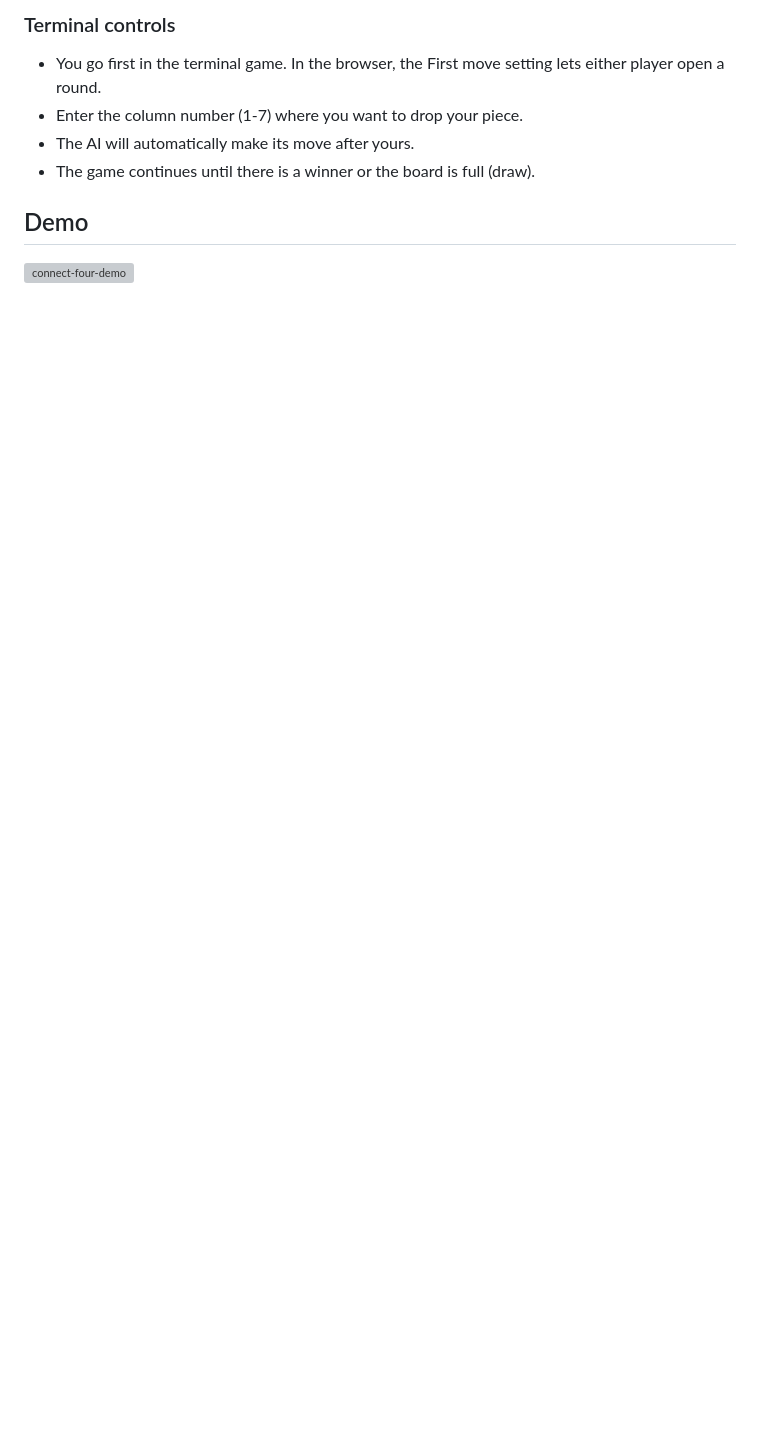
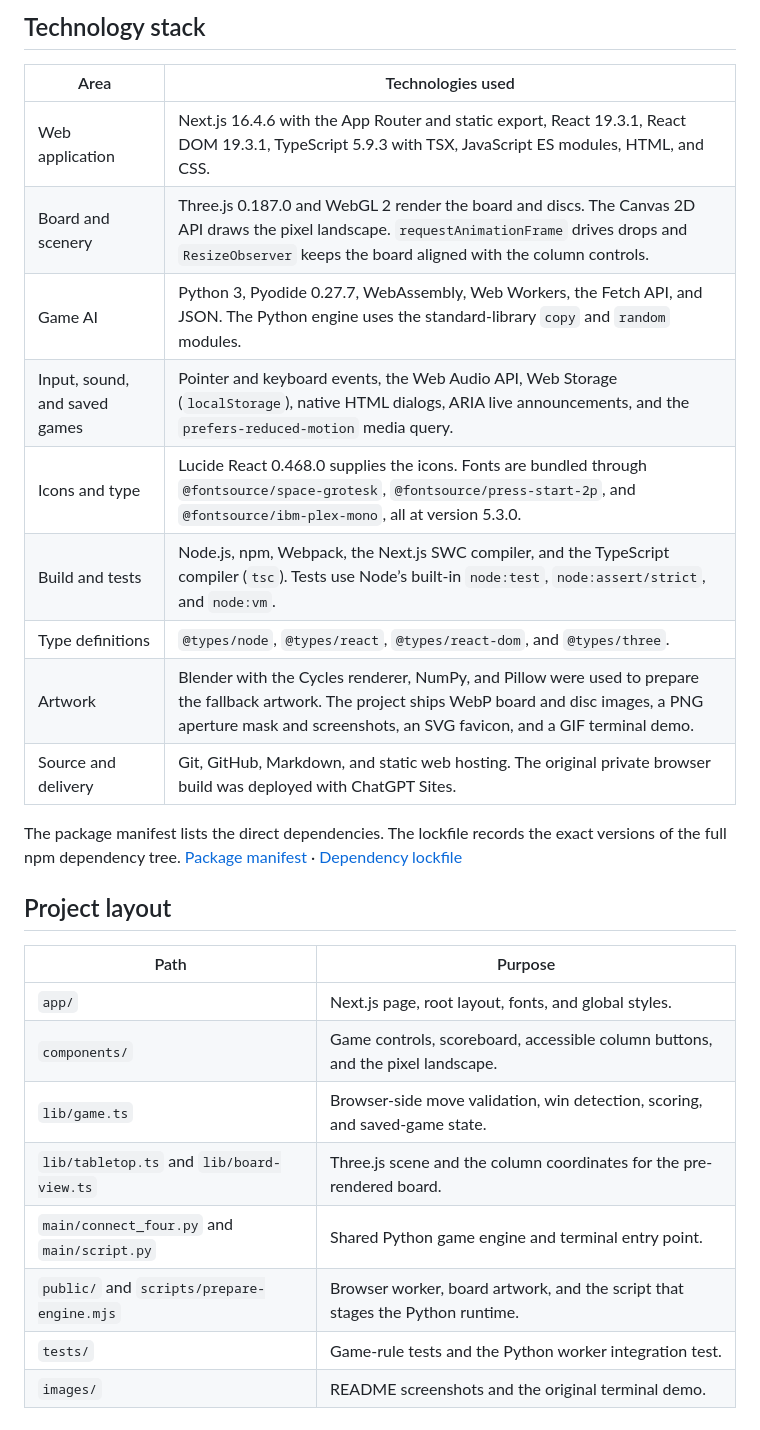
Before and after one commit to MasonBoom/AI-connect-four, a Markdown page: README.md, the part around one of its changes. Drawn GitHub-style; blank space fills up the shorter version; grey boxes are pictures that could not be loaded.

```diff
--- a/README.md
+++ b/README.md
@@ -40,11 +81,29 @@ python main/script.py
 
-### Terminal controls
+## Technology stack
 
-- You go first in the terminal game. In the browser, the First move setting lets either player open a round.
-- Enter the column number (1-7) where you want to drop your piece.
-- The AI will automatically make its move after yours.
-- The game continues until there is a winner or the board is full (draw).
+| Area | Technologies used |
+| --- | --- |
+| Web application | Next.js 16.4.6 with the App Router and static export, React 19.3.1, React DOM 19.3.1, TypeScript 5.9.3 with TSX, JavaScript ES modules, HTML, and CSS. |
+| Board and scenery | Three.js 0.187.0 and WebGL 2 render the board and discs. The Canvas 2D API draws the pixel landscape. `requestAnimationFrame` drives drops and `ResizeObserver` keeps the board aligned with the column controls. |
+| Game AI | Python 3, Pyodide 0.27.7, WebAssembly, Web Workers, the Fetch API, and JSON. The Python engine uses the standard-library `copy` and `random` modules. |
+| Input, sound, and saved games | Pointer and keyboard events, the Web Audio API, Web Storage (`localStorage`), native HTML dialogs, ARIA live announcements, and the `prefers-reduced-motion` media query. |
+| Icons and type | Lucide React 0.468.0 supplies the icons. Fonts are bundled through `@fontsource/space-grotesk`, `@fontsource/press-start-2p`, and `@fontsource/ibm-plex-mono`, all at version 5.3.0. |
+| Build and tests | Node.js, npm, Webpack, the Next.js SWC compiler, and the TypeScript compiler (`tsc`). Tests use Node’s built-in `node:test`, `node:assert/strict`, and `node:vm`. |
+| Type definitions | `@types/node`, `@types/react`, `@types/react-dom`, and `@types/three`. |
+| Artwork | Blender with the Cycles renderer, NumPy, and Pillow were used to prepare the fallback artwork. The project ships WebP board and disc images, a PNG aperture mask and screenshots, an SVG favicon, and a GIF terminal demo. |
+| Source and delivery | Git, GitHub, Markdown, and static web hosting. The original private browser build was deployed with ChatGPT Sites. |
 
-## Demo
+The package manifest lists the direct dependencies. The lockfile records the exact versions of the full npm dependency tree. [Package manifest](package.json) · [Dependency lockfile](package-lock.json)
 
-![connect-four-demo](images/connect4gif.gif)
+## Project layout
+
+| Path | Purpose |
+| --- | --- |
+| `app/` | Next.js page, root layout, fonts, and global styles. |
+| `components/` | Game controls, scoreboard, accessible column buttons, and the pixel landscape. |
+| `lib/game.ts` | Browser-side move validation, win detection, scoring, and saved-game state. |
+| `lib/tabletop.ts` and `lib/board-view.ts` | Three.js scene and the column coordinates for the pre-rendered board. |
+| `main/connect_four.py` and `main/script.py` | Shared Python game engine and terminal entry point. |
+| `public/` and `scripts/prepare-engine.mjs` | Browser worker, board artwork, and the script that stages the Python runtime. |
+| `tests/` | Game-rule tests and the Python worker integration test. |
+| `images/` | README screenshots and the original terminal demo. |
```
Also changed, not shown: other parts of README.md (+61 -20 lines), images/connectfour1.png, images/connectfour2.png (added), 1 other file.
